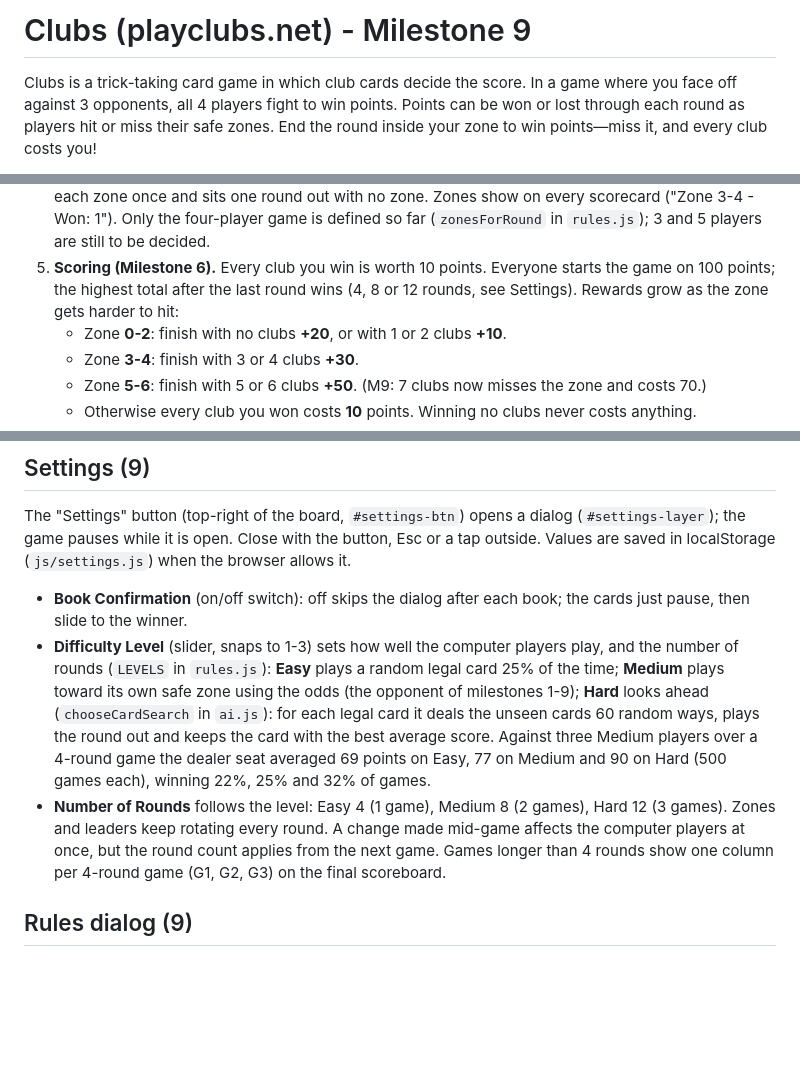
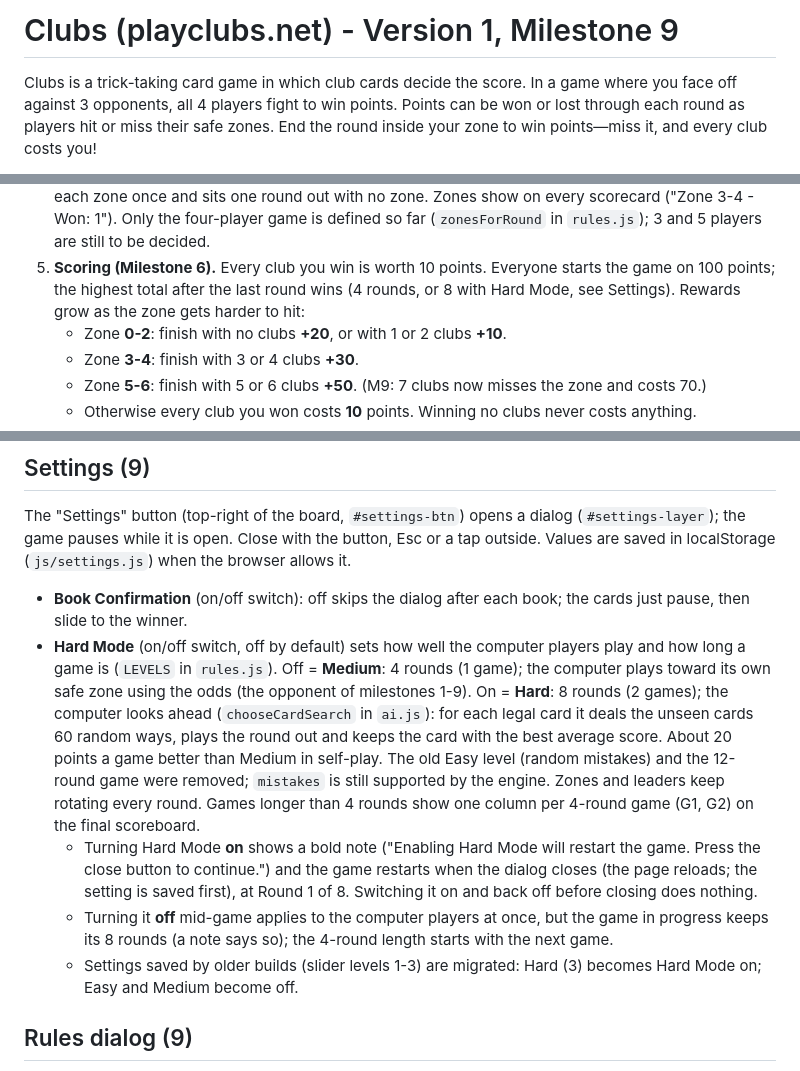
Before and after one commit to jottin/playclubs, a Markdown page: README.md, 3 parts joined by grey strips. Rendered like a GitHub page; blank space fills up the shorter version.

Commit message:
Update README with hard mode

```diff
--- a/README.md
+++ b/README.md
@@ -1,4 +1,4 @@
-# Clubs (playclubs.net) - Milestone 9
+# Clubs (playclubs.net) - Version 1, Milestone 9
 
 Clubs is a trick-taking card game in which club cards decide the score. In a game where you face off against 3 opponents, all 4 players fight to win points. Points can be won or lost through each round as players hit or miss their safe zones. End the round inside your zone to win points—miss it, and every club costs you!
 
@@ -57,7 +57,7 @@ React Native / Capacitor / Flutter-WebView wrapper or tested headlessly.
    round out with no zone. Zones show on every scorecard ("Zone 3-4 - Won: 1"). Only the four-player game is defined
    so far (`zonesForRound` in `rules.js`); 3 and 5 players are still to be decided.
 5. **Scoring (Milestone 6).** Every club you win is worth 10 points. Everyone starts the game on 100 points; the highest
-   total after the last round wins (4, 8 or 12 rounds, see Settings). Rewards grow as the zone gets harder to hit:
+   total after the last round wins (4 rounds, or 8 with Hard Mode, see Settings). Rewards grow as the zone gets harder to hit:
    - Zone **0-2**: finish with no clubs **+20**, or with 1 or 2 clubs **+10**.
    - Zone **3-4**: finish with 3 or 4 clubs **+30**.
    - Zone **5-6**: finish with 5 or 6 clubs **+50**. (M9: 7 clubs now misses the zone and costs 70.)
@@ -101,14 +101,18 @@ The "Settings" button (top-right of the board, `#settings-btn`) opens a dialog (
 Close with the button, Esc or a tap outside. Values are saved in localStorage (`js/settings.js`) when the browser allows it.
 
 - **Book Confirmation** (on/off switch): off skips the dialog after each book; the cards just pause, then slide to the winner.
-- **Difficulty Level** (slider, snaps to 1-3) sets how well the computer players play, and the number of rounds (`LEVELS` in `rules.js`):
-  **Easy** plays a random legal card 25% of the time; **Medium** plays toward its own safe zone using the odds (the opponent of
-  milestones 1-9); **Hard** looks ahead (`chooseCardSearch` in `ai.js`): for each legal card it deals the unseen cards 60 random ways,
-  plays the round out and keeps the card with the best average score. Against three Medium players over a 4-round game the
-  dealer seat averaged 69 points on Easy, 77 on Medium and 90 on Hard (500 games each), winning 22%, 25% and 32% of games.
-- **Number of Rounds** follows the level: Easy 4 (1 game), Medium 8 (2 games), Hard 12 (3 games). Zones and leaders keep rotating
-  every round. A change made mid-game affects the computer players at once, but the round count applies from the next game.
-  Games longer than 4 rounds show one column per 4-round game (G1, G2, G3) on the final scoreboard.
+- **Hard Mode** (on/off switch, off by default) sets how well the computer players play and how long a game is (`LEVELS` in `rules.js`).
+  Off = **Medium**: 4 rounds (1 game); the computer plays toward its own safe zone using the odds (the opponent of milestones 1-9).
+  On = **Hard**: 8 rounds (2 games); the computer looks ahead (`chooseCardSearch` in `ai.js`): for each legal card it deals the unseen
+  cards 60 random ways, plays the round out and keeps the card with the best average score. About 20 points a game better than Medium
+  in self-play. The old Easy level (random mistakes) and the 12-round game were removed; `mistakes` is still supported by the engine.
+  Zones and leaders keep rotating every round. Games longer than 4 rounds show one column per 4-round game (G1, G2) on the final scoreboard.
+  - Turning Hard Mode **on** shows a bold note ("Enabling Hard Mode will restart the game. Press the close button to continue.") and the
+    game restarts when the dialog closes (the page reloads; the setting is saved first), at Round 1 of 8. Switching it on and back off
+    before closing does nothing.
+  - Turning it **off** mid-game applies to the computer players at once, but the game in progress keeps its 8 rounds (a note says so);
+    the 4-round length starts with the next game.
+  - Settings saved by older builds (slider levels 1-3) are migrated: Hard (3) becomes Hard Mode on; Easy and Medium become off.
 
 ## Rules dialog (9)
 
```
Also changed, not shown: other parts of README.md (+4 -0 lines).
